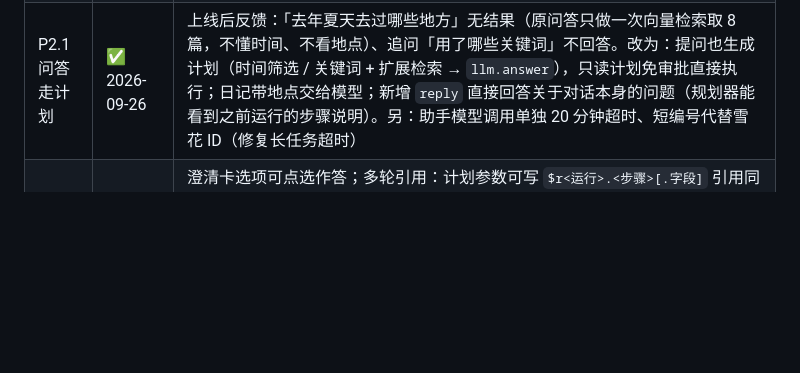
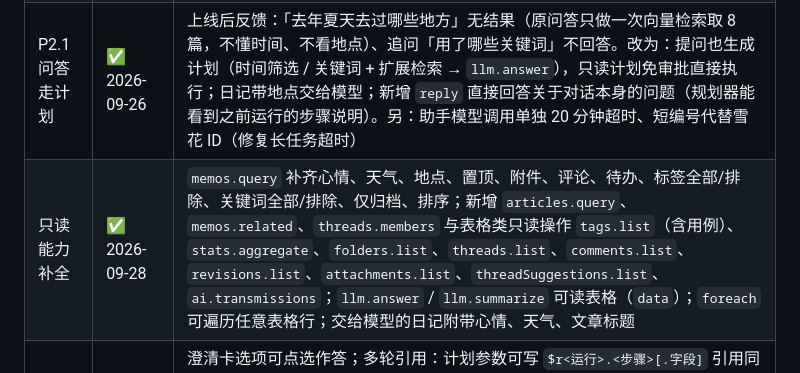
Before and after one commit to CXBss/IsleLog, a Markdown page: docs/journal-agent-design.md, the part around the change. Rendered like a GitHub page; blank space fills up the shorter version.

```diff
--- a/docs/journal-agent-design.md
+++ b/docs/journal-agent-design.md
@@ -20,6 +20,7 @@
 | P0 前置 | ✅ 2026-09-25 完成（未提交） | 服务端：领域服务层（`service/folder.go`、`service/thread.go`，变更日志与写入同一事务，`service/change_log_tx_test.go`）；模型配置（`ai_model_profiles` 表、`service/ai_profile.go`、`handler/ai_profile.go`、Key 用 AES-GCM 加密存储）；隐私空间只走本地；敏感标签（`service/sensitive.go`）。客户端：「设置 → AI 模型」页与编辑页，去掉编辑器、记忆检索、往年今日里的模型选择和逐次授权，隐私空间请求带 `vault: true`。接口文档：`server-API.md`「AI 模型配置」一节 |
 | P1 骨架 | ✅ 2026-09-25 完成（未提交） | 服务端 `service/agent`（数据表、状态机、Worker、计划校验/预览/执行、暂存改动、应用（幂等）与撤销）+ `handler/agent.go`；执行期写入白名单、敏感标签、单一活跃运行、来源快照（只存 sha256）。客户端 `features/assistant`（替换记忆检索页）+ `services/agent`：回答卡、计划卡、进度轮询、逐篇勾选的预览卡、应用/撤销、发送前覆盖度检查。规划器暂为模板指令「把 #标签 的日记放进事件串「名称」」，其他消息走问答 |
 | P2.1 问答走计划 | ✅ 2026-09-26 | 上线后反馈：「去年夏天去过哪些地方」无结果（原问答只做一次向量检索取 8 篇，不懂时间、不看地点）、追问「用了哪些关键词」不回答。改为：提问也生成计划（时间筛选 / 关键词 + 扩展检索 → `llm.answer`），只读计划免审批直接执行；日记带地点交给模型；新增 `reply` 直接回答关于对话本身的问题（规划器能看到之前运行的步骤说明）。另：助手模型调用单独 20 分钟超时、短编号代替雪花 ID（修复长任务超时） |
+| 只读能力补全 | ✅ 2026-09-28 | `memos.query` 补齐心情、天气、地点、置顶、附件、评论、待办、标签全部/排除、关键词全部/排除、仅归档、排序；新增 `articles.query`、`memos.related`、`threads.members` 与表格类只读操作 `tags.list`（含用例）、`stats.aggregate`、`folders.list`、`threads.list`、`comments.list`、`revisions.list`、`attachments.list`、`threadSuggestions.list`、`ai.transmissions`；`llm.answer` / `llm.summarize` 可读表格（`data`）；`foreach` 可遍历任意表格行；交给模型的日记附带心情、天气、文章标题 |
 | P4 对话化（第一批） | ✅ 2026-09-27 | 澄清卡选项可点选作答；多轮引用：计划参数可写 `$r<运行>.<步骤>[.字段]` 引用同一会话之前运行的产物，规划器看到的历史里标出可引用写法（跨会话视为不存在）；`stage.memo.add_tags`（标签名沿用已有写法、逐篇勾选、撤销只去掉追加的那行）；历史对话列表（切换、删除）；AI 发送记录（`ai_transmissions` 表，助手 / 润色 / 标签建议 / 记忆检索 / 往年今日 / 夜间分析都记，设置 → AI 模型 → AI 发送记录）。**未做**：计划可编辑、`llm.extract` / `stats.aggregate`、SSE、首页待确认小红点、规划器金标集 |
 | P3 改写 | ✅ 2026-09-26 | `llm.rewrite`（逐篇，沿用润色的分段结构与受保护内容检测，`mode` 或自定义 `instruction`）+ `stage.memo.rewrite`（逐段勾选，受保护内容变化的段默认不勾）；`llm.merge`（2~20 篇，漏掉的标签服务端补在文末）+ `stage.memo.merge`（合并进最早那篇、附件挪过来、其余归档、目标继承事件串）；`stage.memo.archive`。应用时正文与生成时不一致就跳过（stale），写入走 `MemoService.UpdateTx` 留版本历史；撤销逐字节还原、附件挪回、取消归档。客户端：逐段 diff 预览（`shared/widgets/diff_text.dart`，与润色共用）、应用前检查本机未同步修改并取消勾选。**未做**：超过阈值时拆批执行（§5.4）、真实模型评估 |
 | P2 两个示例 | ✅ 2026-09-25 完成 | LLM 规划器（目录只含名字，校验失败回灌修一次，失败退回问答）；`memos.search`（关键词 + 语义 + 模型补充叫法二轮召回）、`llm.judge`、`llm.cluster`（放得下一次完成，否则提出主题 → 合并 → 归类）、`llm.summarize`（放得下一次成文，否则要点 → 成文；引用校验与内链、`#` 转义、来源说明）、`foreach`；模型步骤 checkpoint；助手的模型调用排队等闸门、可被前台抢占并自动重试；AI 发送记录写入运行；审批卡显示模型调用估算。两个示例用假模型端到端测试通过，尚未用真实模型评估质量 |
```
Also changed, not shown: server-API.md (+8 -1 lines).
